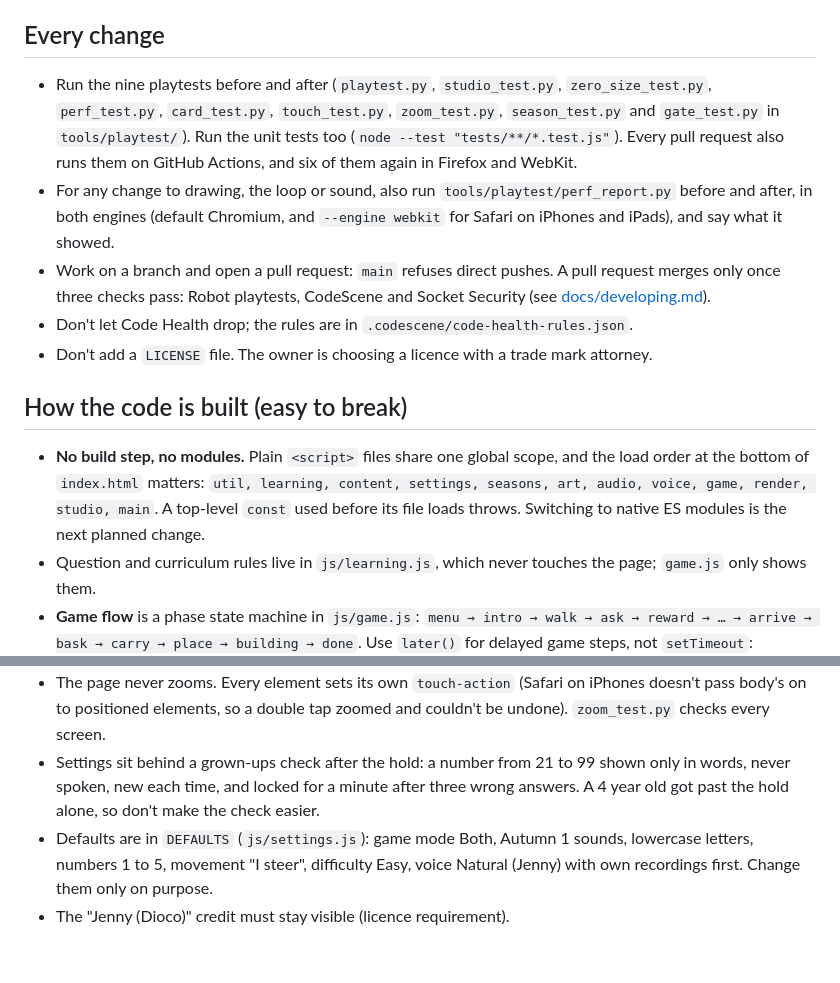
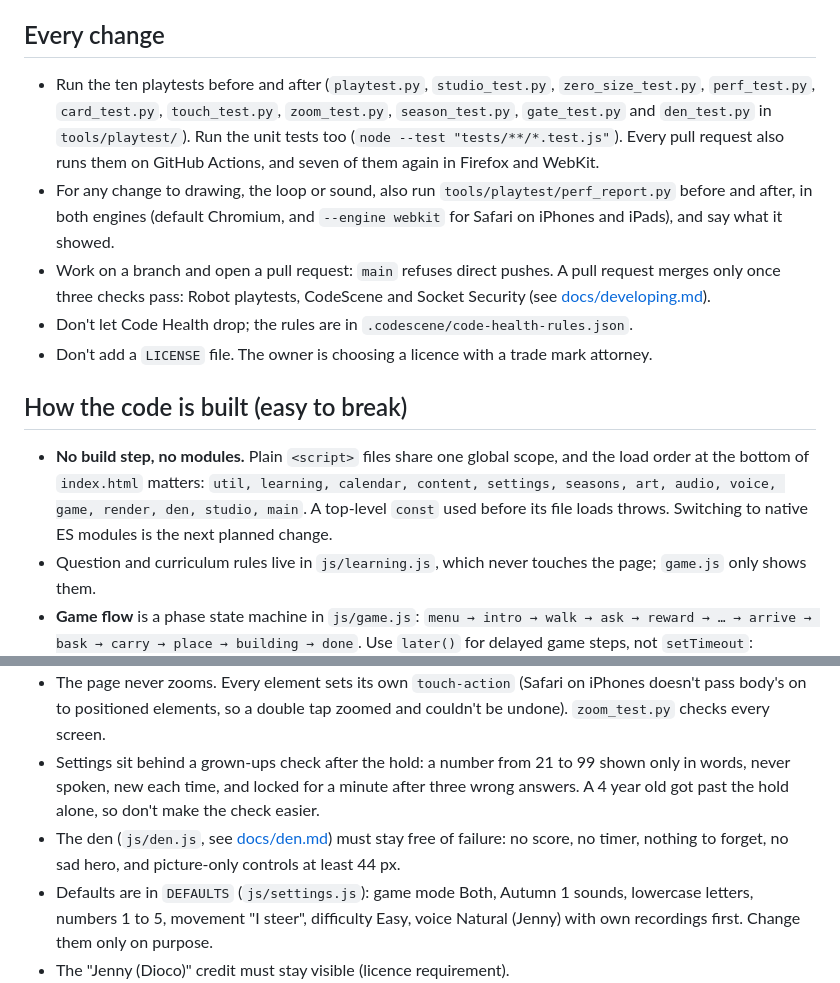
Before and after one commit to dao-wolf/doodle-builders, a Markdown page: CLAUDE.md, 2 parts joined by grey strips. Rendered like a GitHub page; blank space fills up the shorter version.

Commit message:
Update CLAUDE.md for the den: ten playtests, the new load order, and a rule that the den stays free of failure
- The playtest list gains den_test.py (ten), and seven of them run again in Firefox and WebKit.
- The load order gains calendar and den.
- The design decisions gain one line: the den has no score, no timer, no sad hero, and picture-only controls of at least 44 px.

Co-Authored-By: Claude Sonnet 5.5 <noreply@anthropic.com>

```diff
--- a/CLAUDE.md
+++ b/CLAUDE.md
@@ -4,7 +4,7 @@ A static HTML, canvas and JavaScript learning game for children aged 2 to 5 (pho
 
 ## Every change
 
-- Run the nine playtests before and after (`playtest.py`, `studio_test.py`, `zero_size_test.py`, `perf_test.py`, `card_test.py`, `touch_test.py`, `zoom_test.py`, `season_test.py` and `gate_test.py` in `tools/playtest/`). Run the unit tests too (`node --test "tests/**/*.test.js"`). Every pull request also runs them on GitHub Actions, and six of them again in Firefox and WebKit.
+- Run the ten playtests before and after (`playtest.py`, `studio_test.py`, `zero_size_test.py`, `perf_test.py`, `card_test.py`, `touch_test.py`, `zoom_test.py`, `season_test.py`, `gate_test.py` and `den_test.py` in `tools/playtest/`). Run the unit tests too (`node --test "tests/**/*.test.js"`). Every pull request also runs them on GitHub Actions, and seven of them again in Firefox and WebKit.
 - For any change to drawing, the loop or sound, also run `tools/playtest/perf_report.py` before and after, in both engines (default Chromium, and `--engine webkit` for Safari on iPhones and iPads), and say what it showed.
 - Work on a branch and open a pull request: `main` refuses direct pushes. A pull request merges only once three checks pass: Robot playtests, CodeScene and Socket Security (see [docs/developing.md](docs/developing.md#merging-into-main)).
 - Don't let Code Health drop; the rules are in `.codescene/code-health-rules.json`.
@@ -12,7 +12,7 @@ A static HTML, canvas and JavaScript learning game for children aged 2 to 5 (pho
 
 ## How the code is built (easy to break)
 
-- **No build step, no modules.** Plain `<script>` files share one global scope, and the load order at the bottom of `index.html` matters: `util, learning, content, settings, seasons, art, audio, voice, game, render, studio, main`. A top-level `const` used before its file loads throws. Switching to native ES modules is the next planned change.
+- **No build step, no modules.** Plain `<script>` files share one global scope, and the load order at the bottom of `index.html` matters: `util, learning, calendar, content, settings, seasons, art, audio, voice, game, render, den, studio, main`. A top-level `const` used before its file loads throws. Switching to native ES modules is the next planned change.
 - Question and curriculum rules live in `js/learning.js`, which never touches the page; `game.js` only shows them.
 - **Game flow** is a phase state machine in `js/game.js`: `menu → intro → walk → ask → reward → … → arrive → bask → carry → place → building → done`. Use `later()` for delayed game steps, not `setTimeout`: restarting a level bumps `gen`, which cancels them.
 - **Coordinates** are logical units scaled by `SC`. The hero, Nibblers and decorations are in world x (subtract `camX` to draw); question blocks, gems, particles and flying pieces are in screen coordinates.
@@ -30,6 +30,7 @@ A static HTML, canvas and JavaScript learning game for children aged 2 to 5 (pho
 - Sizes: the question card is drawn at `--card-k` (0.8, in `css/style.css`) and the answers at `ANSWER_K` (1.1, in `js/game.js`) of their first sizes. Change a size there, not one dimension at a time; `card_test.py` checks both.
 - The page never zooms. Every element sets its own `touch-action` (Safari on iPhones doesn't pass body's on to positioned elements, so a double tap zoomed and couldn't be undone). `zoom_test.py` checks every screen.
 - Settings sit behind a grown-ups check after the hold: a number from 21 to 99 shown only in words, never spoken, new each time, and locked for a minute after three wrong answers. A 4 year old got past the hold alone, so don't make the check easier.
+- The den (`js/den.js`, see [docs/den.md](docs/den.md)) must stay free of failure: no score, no timer, nothing to forget, no sad hero, and picture-only controls at least 44 px.
 - Defaults are in `DEFAULTS` (`js/settings.js`): game mode Both, Autumn 1 sounds, lowercase letters, numbers 1 to 5, movement "I steer", difficulty Easy, voice Natural (Jenny) with own recordings first. Change them only on purpose.
 - The "Jenny (Dioco)" credit must stay visible (licence requirement).
 - British English and plain words in all copy, comments and docs.
```
